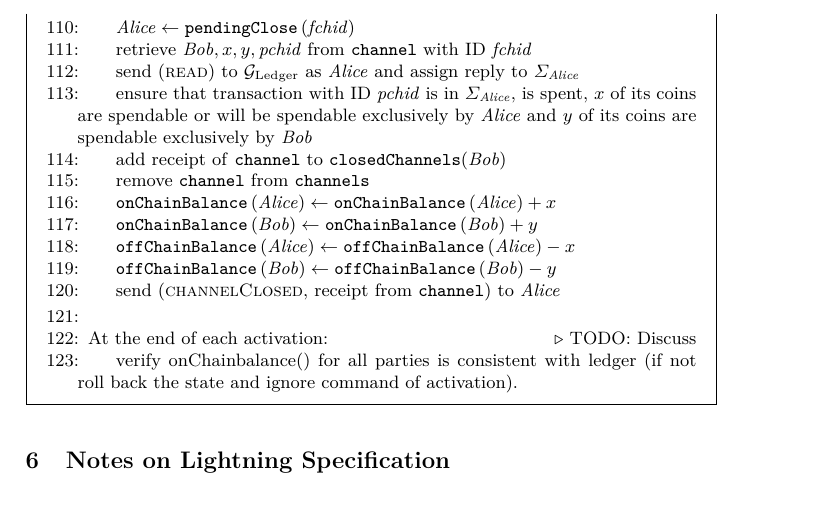
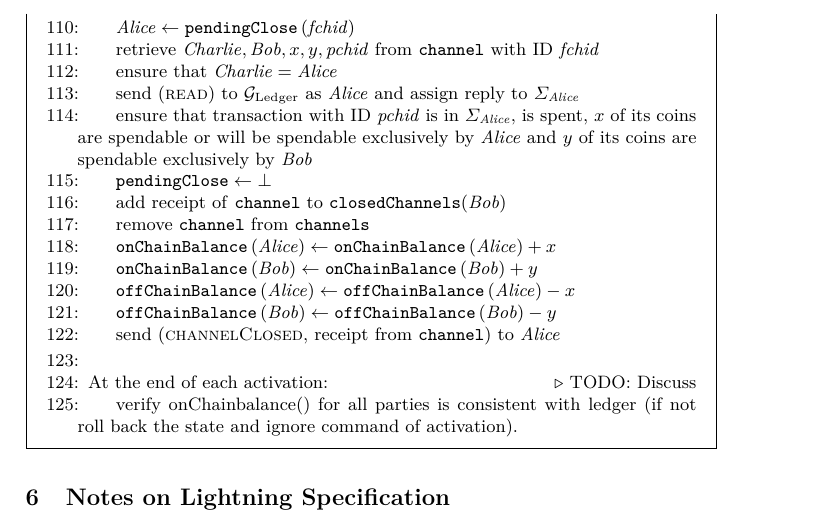
Before and after one commit to OrfeasLitos/PaymentChannels, a LaTeX paper (src/paymentChannels.tex, which reads src/payfunc.tex): part of page 27 of 28, cut so that both start at the same text. Compiled offline with pdfLaTeX.

Commit message:
Do more checks in closing

```diff
--- a/src/payfunc.tex
+++ b/src/payfunc.tex
@@ -241,14 +241,16 @@
     \simulator:
     \Indent
       \State $\alice \gets \mathtt{pendingClose}\left(\mathit{fchid}\right)$
-      \State retrieve $\bob, x, y, \mathit{pchid}$ from \texttt{channel}
-      with ID \textit{fchid}
+      \State retrieve $\charlie, \bob, x, y, \mathit{pchid}$ from
+      \texttt{channel} with ID \textit{fchid}
+      \State ensure that $\charlie{} = \alice$
       \State send (\textsc{read}) to \ledger{} as \alice{} and assign reply to
       $\Sigma_{\alice}$
       \State ensure that transaction with ID \textit{pchid} is in
       $\Sigma_{\alice}$, is spent, $x$ of its coins are spendable or
       will be spendable exclusively by \alice{} and $y$ of its coins are
       spendable exclusively by \bob
+      \State $\mathtt{pendingClose} \gets \bot$
       \State add receipt of \texttt{channel} to \texttt{closedChannels}(\bob)
       \State remove \texttt{channel} from \texttt{channels}
       \State $\mathtt{onChainBalance}\left(\alice\right) \gets
```
